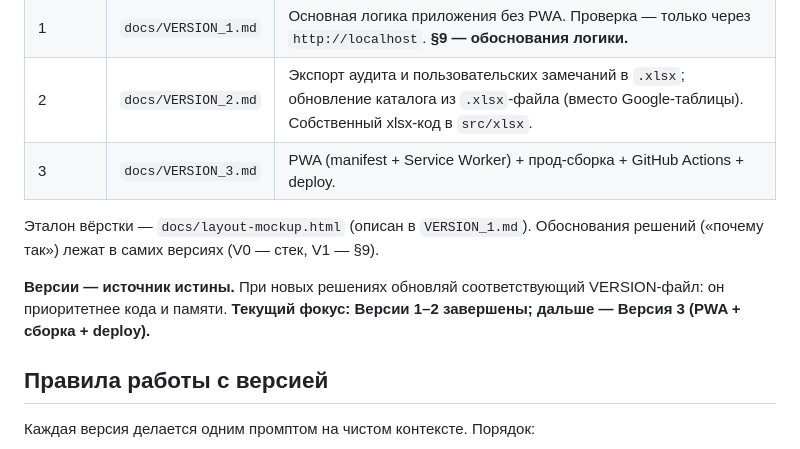
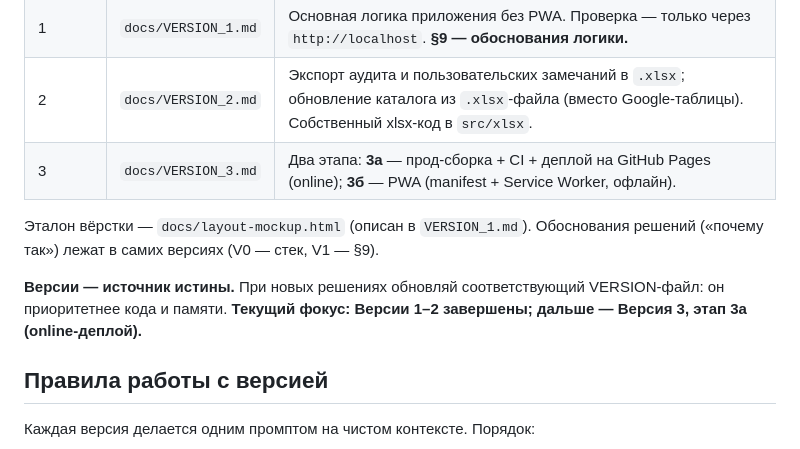
Before and after one commit to iogorodov/auditor, a Markdown page: CLAUDE.md, the part around the change. Rendered like a GitHub page.

```diff
--- a/CLAUDE.md
+++ b/CLAUDE.md
@@ -12,13 +12,13 @@ PWA для аудита электроснабжения на объектах.
 | 0 | `docs/VERSION_0.md` | Базовый сетап: скелет проекта, `index.html` + `app.ts` + `app.css`, hello-world тест, `bun start` (localhost:8008, hot reload). **Обоснование стека.** |
 | 1 | `docs/VERSION_1.md` | Основная логика приложения без PWA. Проверка — только через `http://localhost`. **§9 — обоснования логики.** |
 | 2 | `docs/VERSION_2.md` | Экспорт аудита и пользовательских замечаний в `.xlsx`; обновление каталога из `.xlsx`-файла (вместо Google-таблицы). Собственный xlsx-код в `src/xlsx`. |
-| 3 | `docs/VERSION_3.md` | PWA (manifest + Service Worker) + прод-сборка + GitHub Actions + deploy. |
+| 3 | `docs/VERSION_3.md` | Два этапа: **3а** — прод-сборка + CI + деплой на GitHub Pages (online); **3б** — PWA (manifest + Service Worker, офлайн). |
 
 Эталон вёрстки — `docs/layout-mockup.html` (описан в `VERSION_1.md`). Обоснования решений
 («почему так») лежат в самих версиях (V0 — стек, V1 — §9).
 
 **Версии — источник истины.** При новых решениях обновляй соответствующий VERSION-файл: он приоритетнее
-кода и памяти. **Текущий фокус: Версии 1–2 завершены; дальше — Версия 3 (PWA + сборка + deploy).**
+кода и памяти. **Текущий фокус: Версии 1–2 завершены; дальше — Версия 3, этап 3а (online-деплой).**
 
 ## Правила работы с версией
 
```
Also changed, not shown: docs/VERSION_3.md (+69 -36 lines).
